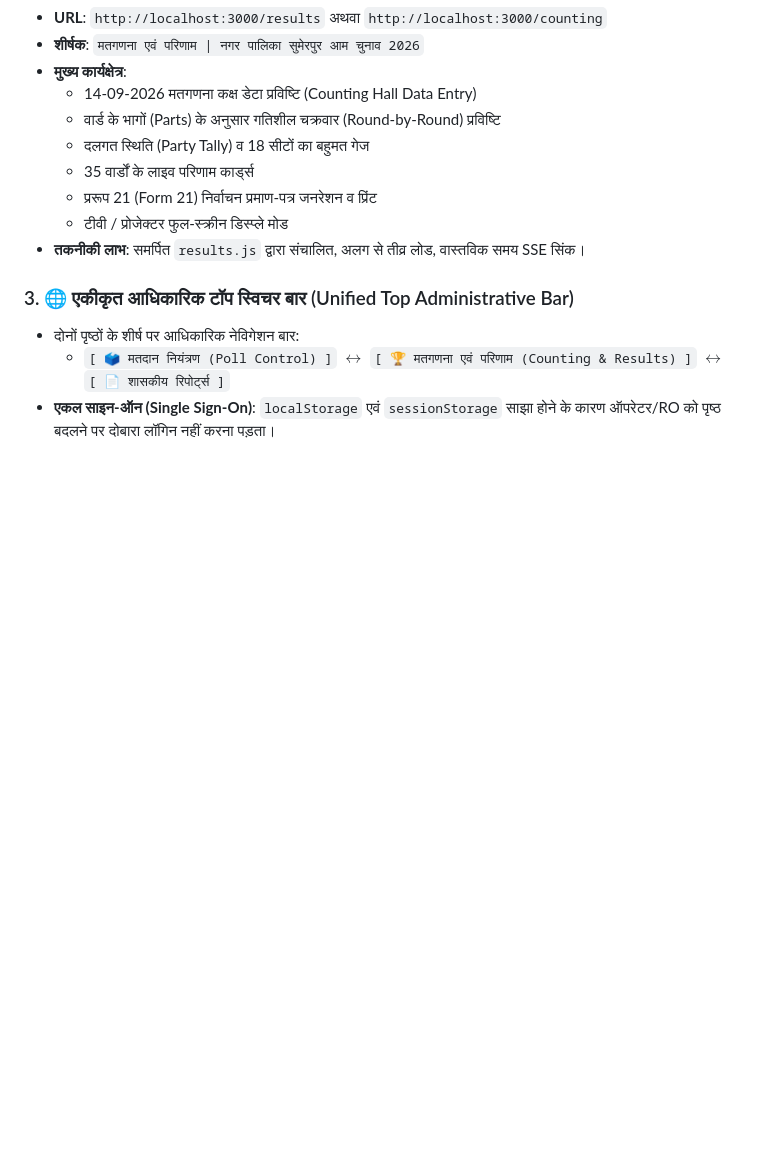
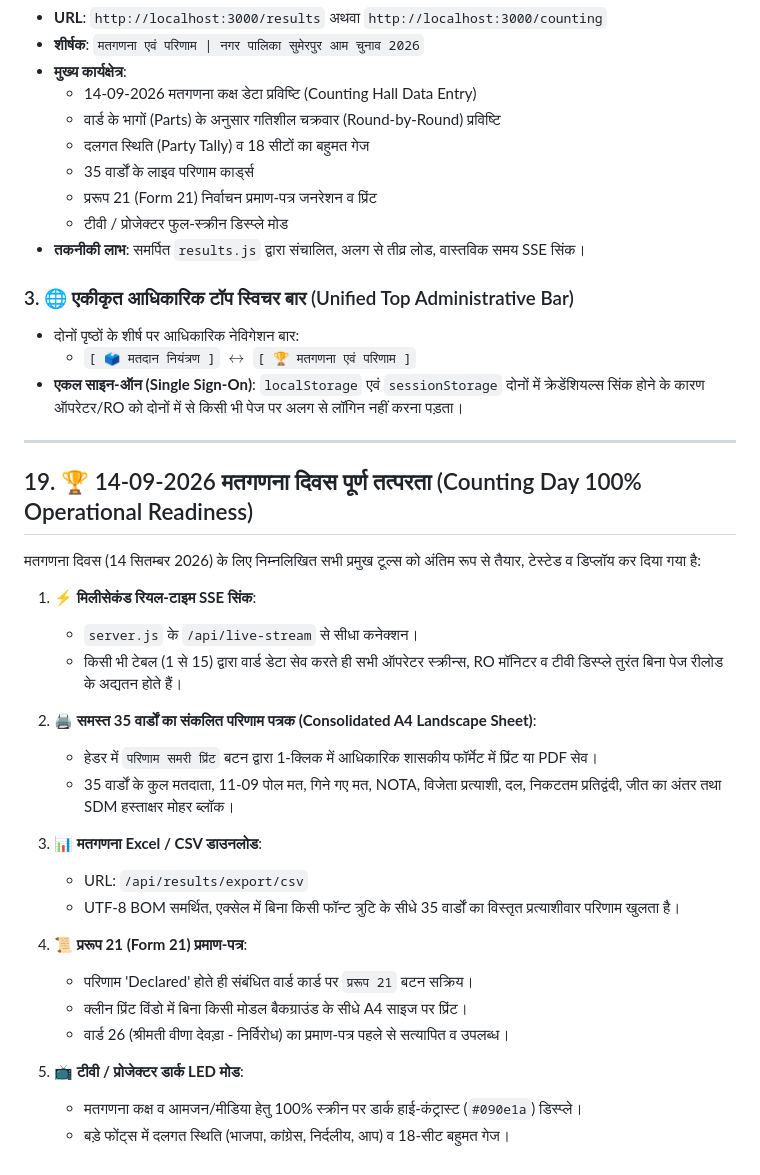
Before and after one commit to Mahendrac2/election-sumerpur-2026, a Markdown page: walkthrough.md, the part around the change. Rendered like a GitHub page; blank space fills up the shorter version.

Commit message:
docs: add section 19 on 14-09-2026 counting day readiness to walkthrough

```diff
--- a/walkthrough.md
+++ b/walkthrough.md
@@ -277,5 +277,32 @@ graph TD
 
 ### 3. 🌐 एकीकृत आधिकारिक टॉप स्विचर बार (Unified Top Administrative Bar)
 - दोनों पृष्ठों के शीर्ष पर आधिकारिक नेविगेशन बार:
-  - `[ 🗳️ मतदान नियंत्रण (Poll Control) ]` $\longleftrightarrow$ `[ 🏆 मतगणना एवं परिणाम (Counting & Results) ]` $\longleftrightarrow$ `[ 📄 शासकीय रिपोर्ट्स ]`
-- **एकल साइन-ऑन (Single Sign-On)**: `localStorage` एवं `sessionStorage` साझा होने के कारण ऑपरेटर/RO को पृष्ठ बदलने पर दोबारा लॉगिन नहीं करना पड़ता।
+  - `[ 🗳️ मतदान नियंत्रण ]` $\longleftrightarrow$ `[ 🏆 मतगणना एवं परिणाम ]`
+- **एकल साइन-ऑन (Single Sign-On)**: `localStorage` एवं `sessionStorage` दोनों में क्रेडेंशियल्स सिंक होने के कारण ऑपरेटर/RO को दोनों में से किसी भी पेज पर अलग से लॉगिन नहीं करना पड़ता।
+
+---
+
+## 19. 🏆 14-09-2026 मतगणना दिवस पूर्ण तत्परता (Counting Day 100% Operational Readiness)
+
+मतगणना दिवस (14 सितम्बर 2026) के लिए निम्नलिखित सभी प्रमुख टूल्स को अंतिम रूप से तैयार, टेस्टेड व डिप्लॉय कर दिया गया है:
+
+1. **⚡ मिलीसेकंड रियल-टाइम SSE सिंक**:
+   - `server.js` के `/api/live-stream` से सीधा कनेक्शन।
+   - किसी भी टेबल (1 से 15) द्वारा वार्ड डेटा सेव करते ही सभी ऑपरेटर स्क्रीन्स, RO मॉनिटर व टीवी डिस्प्ले तुरंत बिना पेज रीलोड के अद्यतन होते हैं।
+
+2. **🖨️ समस्त 35 वार्डों का संकलित परिणाम पत्रक (Consolidated A4 Landscape Sheet)**:
+   - हेडर में `परिणाम समरी प्रिंट` बटन द्वारा 1-क्लिक में आधिकारिक शासकीय फॉर्मेट में प्रिंट या PDF सेव।
+   - 35 वार्डों के कुल मतदाता, 11-09 पोल मत, गिने गए मत, NOTA, विजेता प्रत्याशी, दल, निकटतम प्रतिद्वंदी, जीत का अंतर तथा SDM हस्ताक्षर मोहर ब्लॉक।
+
+3. **📊 मतगणना Excel / CSV डाउनलोड**:
+   - URL: `/api/results/export/csv`
+   - UTF-8 BOM समर्थित, एक्सेल में बिना किसी फॉन्ट त्रुटि के सीधे 35 वार्डों का विस्तृत प्रत्याशीवार परिणाम खुलता है।
+
+4. **📜 प्ररूप 21 (Form 21) प्रमाण-पत्र**:
+   - परिणाम 'Declared' होते ही संबंधित वार्ड कार्ड पर `प्ररूप 21` बटन सक्रिय।
+   - क्लीन प्रिंट विंडो में बिना किसी मोडल बैकग्राउंड के सीधे A4 साइज पर प्रिंट।
+   - वार्ड 26 (श्रीमती वीणा देवड़ा - निर्विरोध) का प्रमाण-पत्र पहले से सत्यापित व उपलब्ध।
+
+5. **📺 टीवी / प्रोजेक्टर डार्क LED मोड**:
+   - मतगणना कक्ष व आमजन/मीडिया हेतु 100% स्क्रीन पर डार्क हाई-कंट्रास्ट (`#090e1a`) डिस्प्ले।
+   - बड़े फोंट्स में दलगत स्थिति (भाजपा, कांग्रेस, निर्दलीय, आप) व 18-सीट बहुमत गेज।
```
